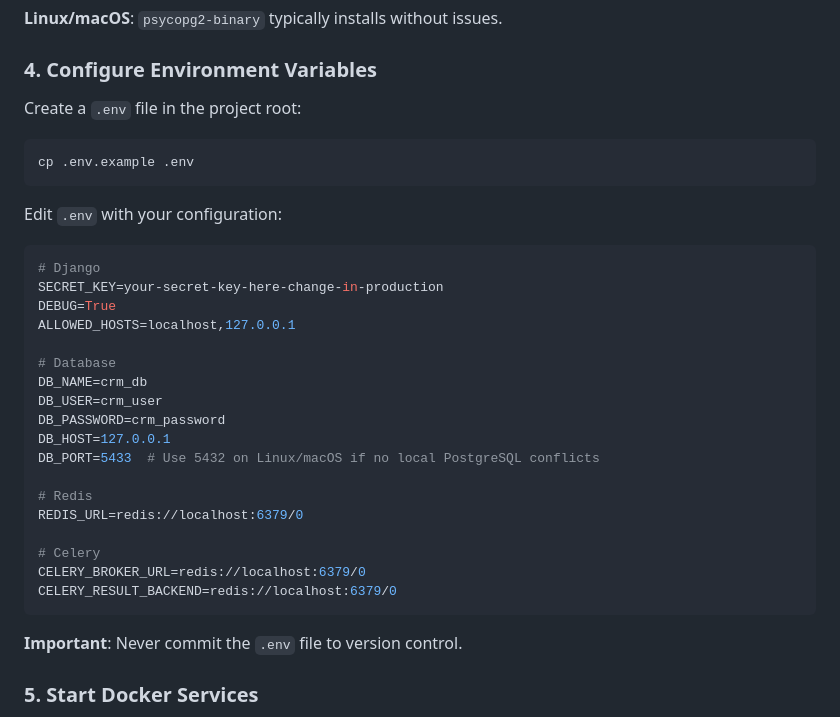
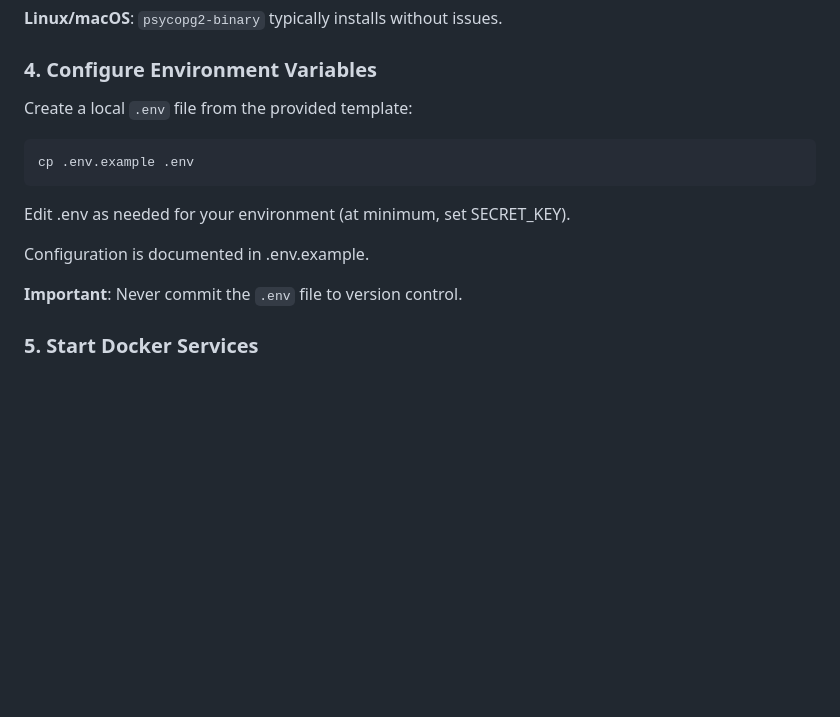
Before and after one commit to amir-mirnia/crm-backend-service, a Markdown page: README.md, the part around the change. GitHub-like rendering; blank space fills up the shorter version.

Commit message:
Update README.md to clarify .env file setup and configuration instructions

````diff
--- a/README.md
+++ b/README.md
@@ -105,34 +105,14 @@ pip install https://github.com/psycopg/psycopg2/releases/download/2.9.9/psycopg2
 
 ### 4. Configure Environment Variables
 
-Create a `.env` file in the project root:
-
+Create a local `.env` file from the provided template:
 ```bash
 cp .env.example .env
 ```
 
-Edit `.env` with your configuration:
+Edit .env as needed for your environment (at minimum, set SECRET_KEY).
 
-```env
-# Django
-SECRET_KEY=your-secret-key-here-change-in-production
-DEBUG=True
-ALLOWED_HOSTS=localhost,127.0.0.1
-
-# Database
-DB_NAME=crm_db
-DB_USER=crm_user
-DB_PASSWORD=crm_password
-DB_HOST=127.0.0.1
-DB_PORT=5433  # Use 5432 on Linux/macOS if no local PostgreSQL conflicts
-
-# Redis
-REDIS_URL=redis://localhost:6379/0
-
-# Celery
-CELERY_BROKER_URL=redis://localhost:6379/0
-CELERY_RESULT_BACKEND=redis://localhost:6379/0
-```
+Configuration is documented in .env.example.
 
 **Important**: Never commit the `.env` file to version control.
 
````
